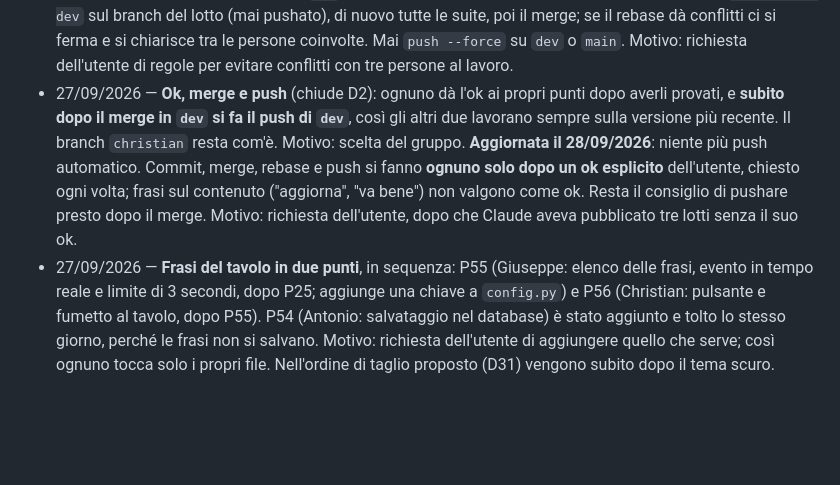
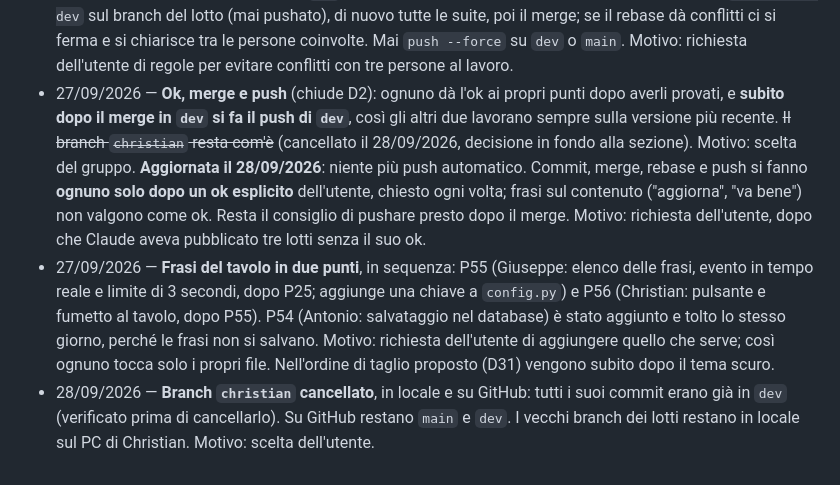
Before and after one commit to zChrees/cinquecento, a Markdown page: DECISIONI.md, the part around the change. GitHub-like rendering; blank space fills up the shorter version.

Commit message:
Registra la cancellazione del branch christian
Co-Authored-By: Claude Opus 5.5 <noreply@anthropic.com>

```diff
--- a/DECISIONI.md
+++ b/DECISIONI.md
@@ -122,5 +122,6 @@
 - 27/09/2026 — **Documenti condivisi aggiornati solo da Christian** (chiude D22, opzione a): `SCALETTA.md`, `CLAUDE.md`, `DECISIONI.md` e `DA-DECIDERE.md` non si toccano nei branch dei punti; li aggiorna Christian su un branch `docs/…` da `dev`. Giuseppe e Antonio, finito un punto, gli mandano un riepilogo (regola in `CLAUDE.md`, "Consegna"). Motivo: scelta dell'utente, per evitare i conflitti su righe vicine tra loro.
 - 27/09/2026 — **P19 prima di P7**: P19 (base grafica) non aspetta più P7 e non tocca le pagine di errore; P7 le crea dopo, già basate su `base.html`, e aspetta P19. Motivo: scelta dell'utente, così Christian non resta fermo finché il database (P5) e il runner (P6) non sono pronti.
 - 27/09/2026 — **Se il fast-forward in `dev` non riesce** perché un altro ha già portato il suo punto: `git rebase dev` sul branch del lotto (mai pushato), di nuovo tutte le suite, poi il merge; se il rebase dà conflitti ci si ferma e si chiarisce tra le persone coinvolte. Mai `push --force` su `dev` o `main`. Motivo: richiesta dell'utente di regole per evitare conflitti con tre persone al lavoro.
-- 27/09/2026 — **Ok, merge e push** (chiude D2): ognuno dà l'ok ai propri punti dopo averli provati, e **subito dopo il merge in `dev` si fa il push di `dev`**, così gli altri due lavorano sempre sulla versione più recente. Il branch `christian` resta com'è. Motivo: scelta del gruppo. **Aggiornata il 28/09/2026**: niente più push automatico. Commit, merge, rebase e push si fanno **ognuno solo dopo un ok esplicito** dell'utente, chiesto ogni volta; frasi sul contenuto ("aggiorna", "va bene") non valgono come ok. Resta il consiglio di pushare presto dopo il merge. Motivo: richiesta dell'utente, dopo che Claude aveva pubblicato tre lotti senza il suo ok.
+- 27/09/2026 — **Ok, merge e push** (chiude D2): ognuno dà l'ok ai propri punti dopo averli provati, e **subito dopo il merge in `dev` si fa il push di `dev`**, così gli altri due lavorano sempre sulla versione più recente. ~~Il branch `christian` resta com'è~~ (cancellato il 28/09/2026, decisione in fondo alla sezione). Motivo: scelta del gruppo. **Aggiornata il 28/09/2026**: niente più push automatico. Commit, merge, rebase e push si fanno **ognuno solo dopo un ok esplicito** dell'utente, chiesto ogni volta; frasi sul contenuto ("aggiorna", "va bene") non valgono come ok. Resta il consiglio di pushare presto dopo il merge. Motivo: richiesta dell'utente, dopo che Claude aveva pubblicato tre lotti senza il suo ok.
 - 27/09/2026 — **Frasi del tavolo in due punti**, in sequenza: P55 (Giuseppe: elenco delle frasi, evento in tempo reale e limite di 3 secondi, dopo P25; aggiunge una chiave a `config.py`) e P56 (Christian: pulsante e fumetto al tavolo, dopo P55). P54 (Antonio: salvataggio nel database) è stato aggiunto e tolto lo stesso giorno, perché le frasi non si salvano. Motivo: richiesta dell'utente di aggiungere quello che serve; così ognuno tocca solo i propri file. Nell'ordine di taglio proposto (D31) vengono subito dopo il tema scuro.
+- 28/09/2026 — **Branch `christian` cancellato**, in locale e su GitHub: tutti i suoi commit erano già in `dev` (verificato prima di cancellarlo). Su GitHub restano `main` e `dev`. I vecchi branch dei lotti restano in locale sul PC di Christian. Motivo: scelta dell'utente.
```
Also changed, not shown: CLAUDE.md (+2 -2 lines).
